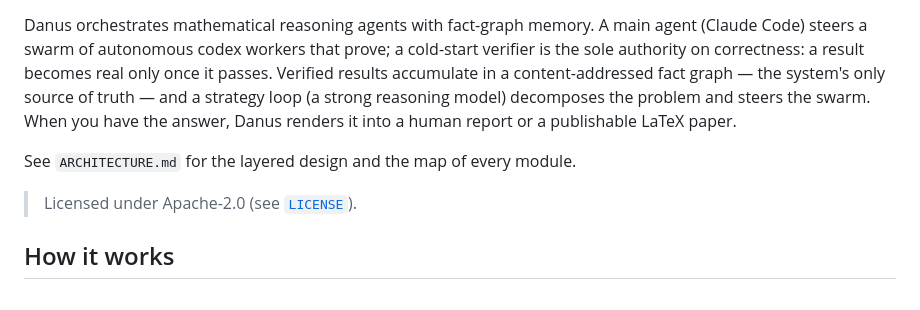
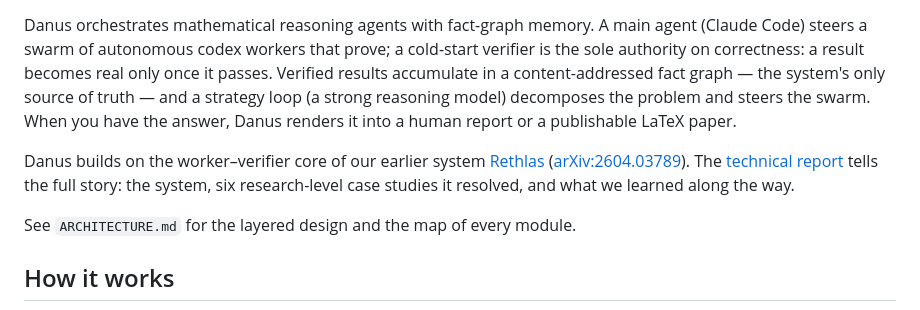
Before and after one commit to frenzymath/Danus, a Markdown page: README.md, the part around one of its changes. Rendered like a GitHub page.

Commit message:
readme: link the technical report, Rethlas, and announcement

```diff
--- a/README.md
+++ b/README.md
@@ -8,9 +15,14 @@ graph — the system's only source of truth — and a strategy loop (a strong
 reasoning model) decomposes the problem and steers the swarm. When you have the
 answer, Danus renders it into a human report or a publishable LaTeX paper.
 
+Danus builds on the worker–verifier core of our earlier system
+[Rethlas](https://github.com/frenzymath/Rethlas)
+([arXiv:2604.03789](https://arxiv.org/abs/2604.03789)). The
+[technical report](https://frenzymath.com/blog/danus/) tells the full story:
+the system, six research-level case studies it resolved, and what we learned
+along the way.
+
 See `ARCHITECTURE.md` for the layered design and the map of every module.
-
-> Licensed under Apache-2.0 (see [`LICENSE`](LICENSE)).
 
 ## How it works
 
```
Also changed, not shown: other parts of README.md (+7 -0 lines).
